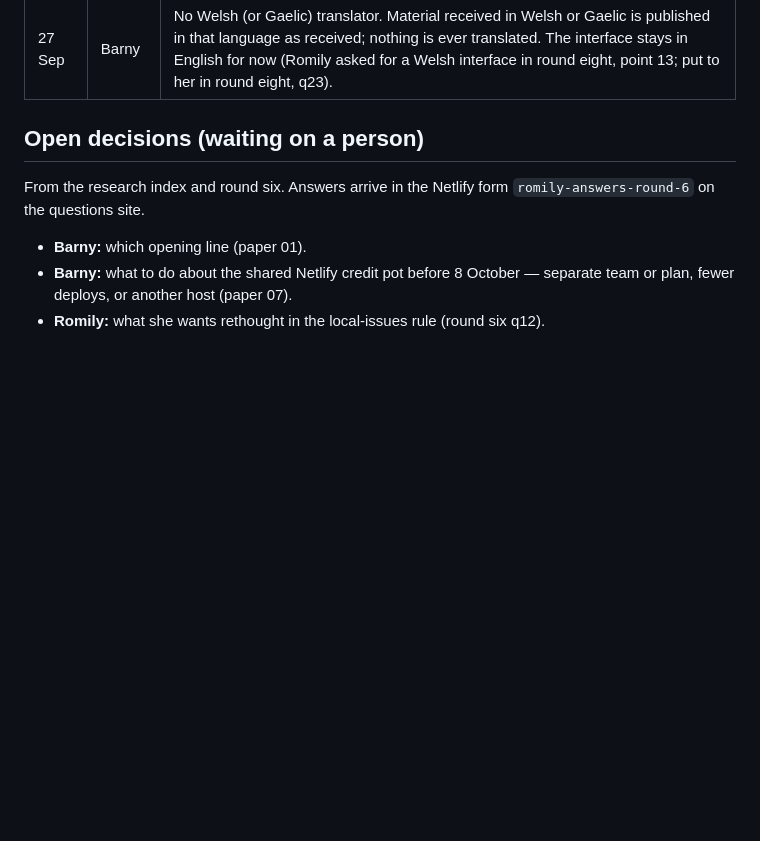
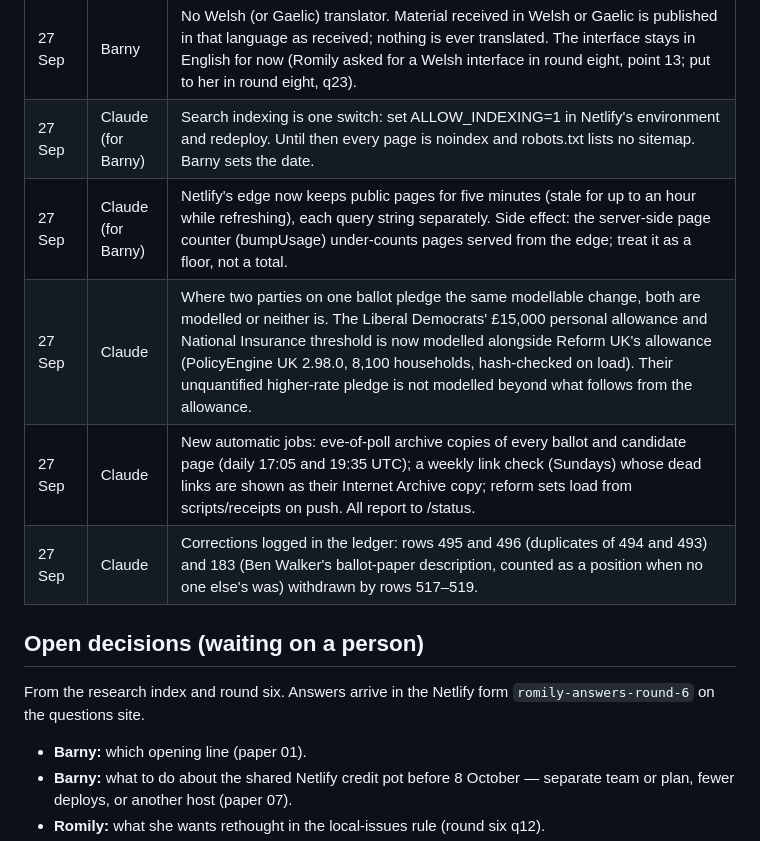
Before and after one commit to highlyvisual/voter-app, a Markdown page: docs/PROJECT.md, the part around the change. Rendered like a GitHub page; blank space fills up the shorter version.

Commit message:
Round eight progress: feedback log, plan and decisions log updated
Co-Authored-By: Claude Opus 5.5 <noreply@anthropic.com>
Claude-Session: https://claude.ai/code/session_01MG5gRRLvqDcWYEWD6oYxaq

```diff
--- a/docs/PROJECT.md
+++ b/docs/PROJECT.md
@@ -74,6 +74,11 @@ Dates are when the decision was made or relayed. Newest last.
 | 24 Sep | Romily | Round five answers (full text in [docs/romily/README.md](romily/README.md)): all seven journey changes in progress; feedback version after the new journey; profile with postcode as step one but not framed as "where do you live", with the option to skip; photos only on a candidate's own page, name and party everywhere else; topics ordered by profile with the reason shown, then "Explore all topics"; no-election postcodes get next vote and representatives, then the map; all five levels shown for each layer of government; global issues included; leans to strict pledge-to-vote pairing with no verdict; wants to see both journey shapes (steps vs one page). |
 | 27 Sep | Both | No inviting candidates to submit statements for now (Romily: it was one option, not her choice, and it's "slightly subjective"; Barny: automatic emailing and publishing leaves too much room for error, a step for if the site grows and has funded staff). The site no longer says it invites candidates; candidates who spot an error email hello@whatsittome.org and the correction is logged. Democracy Club statements to voters continue to show automatically. |
 | 27 Sep | Barny | No Welsh (or Gaelic) translator. Material received in Welsh or Gaelic is published in that language as received; nothing is ever translated. The interface stays in English for now (Romily asked for a Welsh interface in round eight, point 13; put to her in round eight, q23). |
+| 27 Sep | Claude (for Barny) | Search indexing is one switch: set ALLOW_INDEXING=1 in Netlify's environment and redeploy. Until then every page is noindex and robots.txt lists no sitemap. Barny sets the date. |
+| 27 Sep | Claude (for Barny) | Netlify's edge now keeps public pages for five minutes (stale for up to an hour while refreshing), each query string separately. Side effect: the server-side page counter (bumpUsage) under-counts pages served from the edge; treat it as a floor, not a total. |
+| 27 Sep | Claude | Where two parties on one ballot pledge the same modellable change, both are modelled or neither is. The Liberal Democrats' £15,000 personal allowance and National Insurance threshold is now modelled alongside Reform UK's allowance (PolicyEngine UK 2.98.0, 8,100 households, hash-checked on load). Their unquantified higher-rate pledge is not modelled beyond what follows from the allowance. |
+| 27 Sep | Claude | New automatic jobs: eve-of-poll archive copies of every ballot and candidate page (daily 17:05 and 19:35 UTC); a weekly link check (Sundays) whose dead links are shown as their Internet Archive copy; reform sets load from scripts/receipts on push. All report to /status. |
+| 27 Sep | Claude | Corrections logged in the ledger: rows 495 and 496 (duplicates of 494 and 493) and 183 (Ben Walker's ballot-paper description, counted as a position when no one else's was) withdrawn by rows 517–519. |
 
 ## Open decisions (waiting on a person)
 
```
Also changed, not shown: docs/romily/feedback-log.md (+5 -5 lines), docs/romily/round-8-plan.md (+13 -0 lines).
